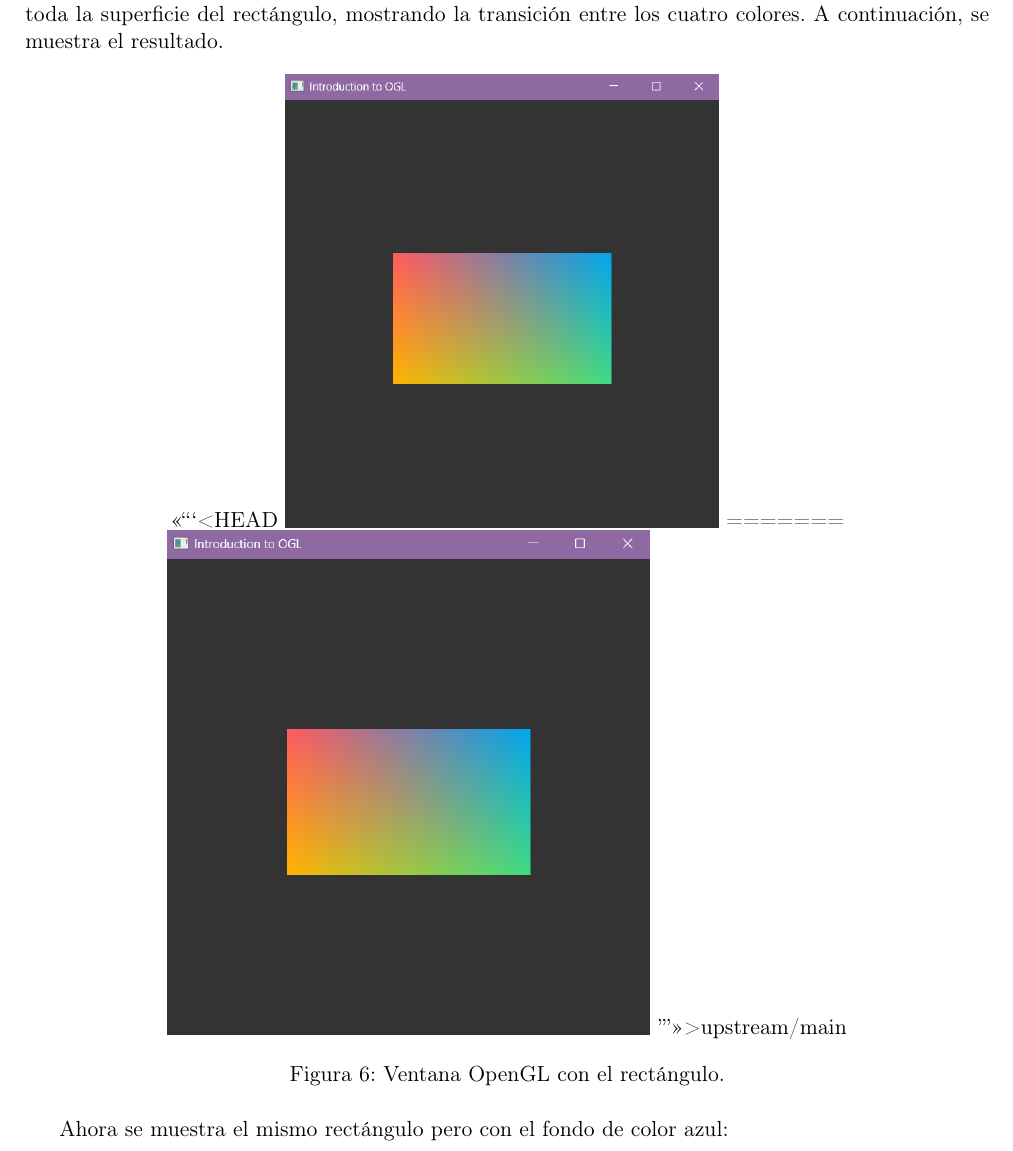
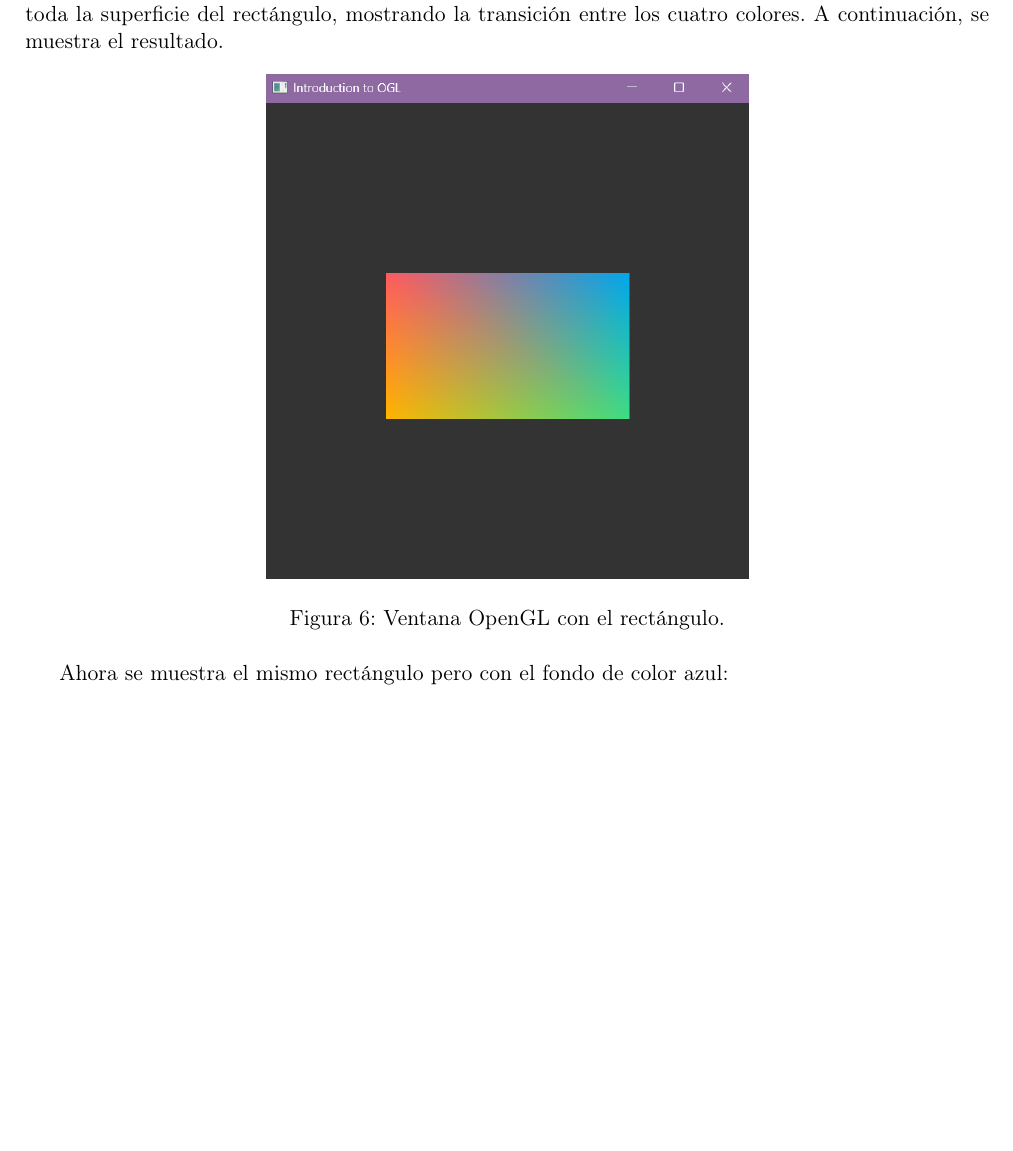
Before and after one commit to Alexisvop/PLabCompu, a LaTeX paper (Practicas/P1/main.tex, which reads Practicas/P1/secciones/3_Experimentos.tex): part of page 11 of 23, cut so that both start at the same text, the shorter picture padded with empty space. Compiled offline with pdfLaTeX.

Commit message:
Ult modif

```diff
--- a/Practicas/P1/secciones/3_Experimentos.tex
+++ b/Practicas/P1/secciones/3_Experimentos.tex
@@ -69,11 +69,7 @@ Al momento de ejecutar el programa, el \textit{Fragment Shader} generó una inte
 
 \begin{figure}[H]
     \centering
-<<<<<<< HEAD
-    \includegraphics[width=0.45\textwidth]{Imagenes/E1/rectangulo1.png}
-=======
     \includegraphics[width=0.5\textwidth]{Imagenes/E1/rectangulo1.png}
->>>>>>> upstream/main
     \caption{Ventana OpenGL con el rectángulo.}
     \label{fig:rectangulo1}
 \end{figure}
```
Also changed, not shown: Practicas/P1/main.pdf, Practicas/P1/secciones/3_Experimentos.tex (2 more changed lines).
